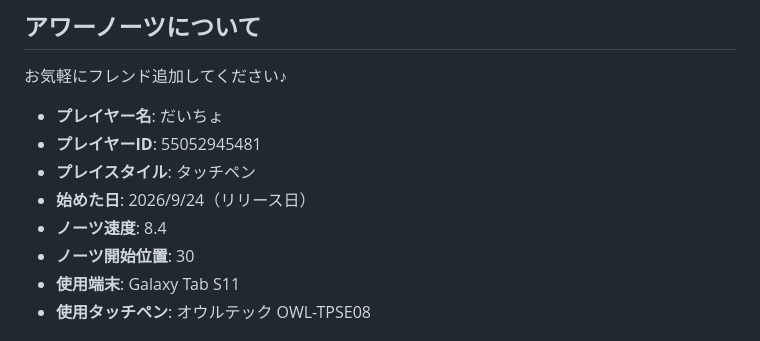
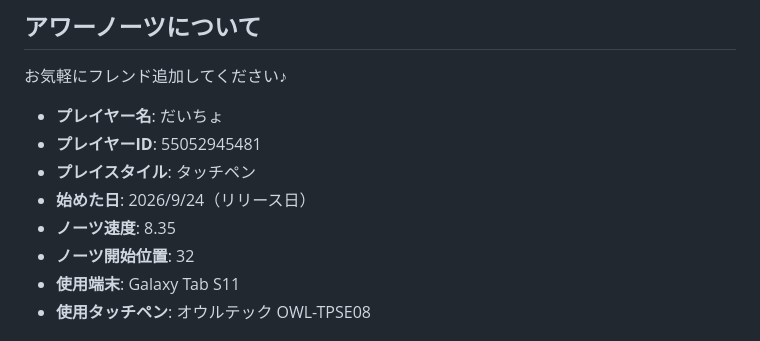
Before and after one commit to daicho/daicho_bd, a Markdown page: content/index.md, the part around the change. Rendered like a GitHub page.

Commit message:
アワーノーツについてを更新

```diff
--- a/content/index.md
+++ b/content/index.md
@@ -83,8 +83,8 @@ Xでは、ライブレポやアニメ実況、グッズ報告など色々つぶ
 - **プレイヤーID**: 55052945481
 - **プレイスタイル**: タッチペン
 - **始めた日**: 2026/9/24（リリース日）
-- **ノーツ速度**: 8.4
-- **ノーツ開始位置**: 30
+- **ノーツ速度**: 8.35
+- **ノーツ開始位置**: 32
 - **使用端末**: Galaxy Tab S11
 - **使用タッチペン**: オウルテック OWL-TPSE08
 
```
